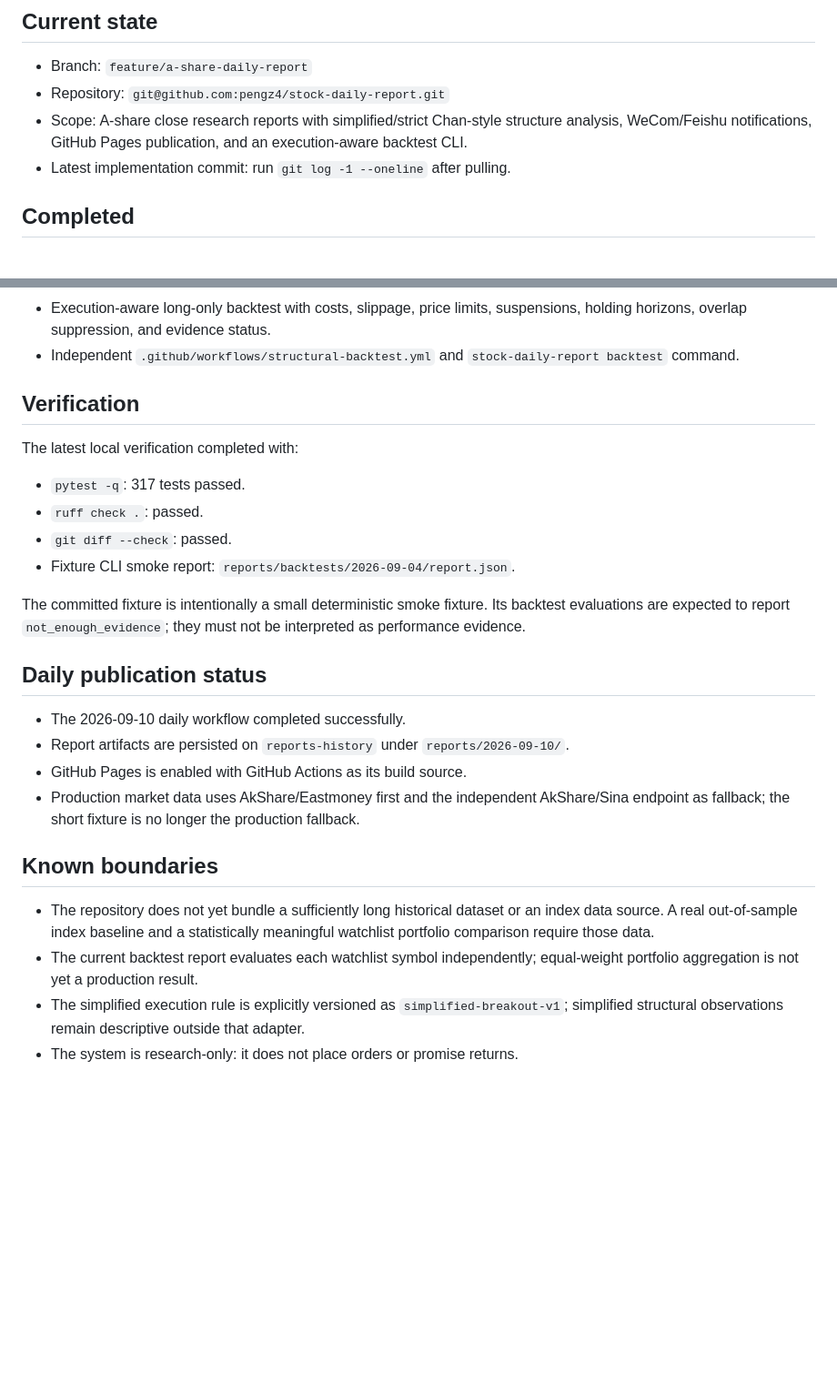
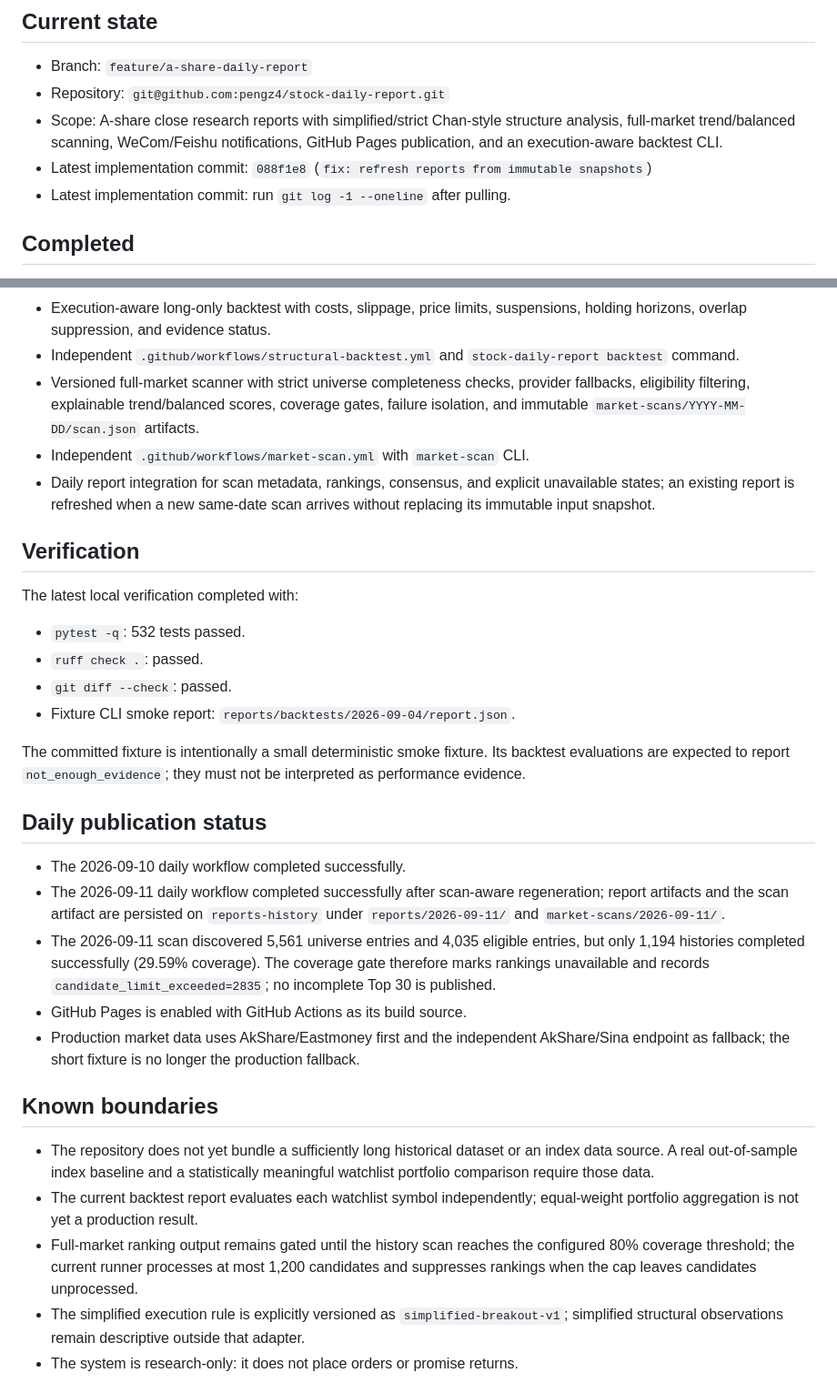
Before and after one commit to pengz4/stock-daily-report, a Markdown page: PROJECT_STATUS.md, 2 parts joined by grey strips. Shown at 91% size. Drawn GitHub-style; blank space fills up the shorter version.

Commit message:
docs: record full-market scan status
Co-authored-by: Copilot <223556219+Copilot@users.noreply.github.com>

```diff
--- a/PROJECT_STATUS.md
+++ b/PROJECT_STATUS.md
@@ -5,8 +5,9 @@
 - Branch: `feature/a-share-daily-report`
 - Repository: `git@github.com:pengz4/stock-daily-report.git`
 - Scope: A-share close research reports with simplified/strict Chan-style
-  structure analysis, WeCom/Feishu notifications, GitHub Pages publication,
-  and an execution-aware backtest CLI.
+  structure analysis, full-market trend/balanced scanning, WeCom/Feishu
+  notifications, GitHub Pages publication, and an execution-aware backtest CLI.
+- Latest implementation commit: `088f1e8` (`fix: refresh reports from immutable snapshots`)
 - Latest implementation commit: run `git log -1 --oneline` after pulling.
 
 ## Completed
@@ -25,12 +26,20 @@
   suspensions, holding horizons, overlap suppression, and evidence status.
 - Independent `.github/workflows/structural-backtest.yml` and
   `stock-daily-report backtest` command.
+- Versioned full-market scanner with strict universe completeness checks,
+  provider fallbacks, eligibility filtering, explainable trend/balanced scores,
+  coverage gates, failure isolation, and immutable `market-scans/YYYY-MM-DD/scan.json`
+  artifacts.
+- Independent `.github/workflows/market-scan.yml` with `market-scan` CLI.
+- Daily report integration for scan metadata, rankings, consensus, and explicit
+  unavailable states; an existing report is refreshed when a new same-date scan
+  arrives without replacing its immutable input snapshot.
 
 ## Verification
 
 The latest local verification completed with:
 
-- `pytest -q`: 317 tests passed.
+- `pytest -q`: 532 tests passed.
 - `ruff check .`: passed.
 - `git diff --check`: passed.
 - Fixture CLI smoke report: `reports/backtests/2026-09-04/report.json`.
@@ -42,8 +51,14 @@ must not be interpreted as performance evidence.
 ## Daily publication status
 
 - The 2026-09-10 daily workflow completed successfully.
-- Report artifacts are persisted on `reports-history` under
-  `reports/2026-09-10/`.
+- The 2026-09-11 daily workflow completed successfully after scan-aware
+  regeneration; report artifacts and the scan artifact are persisted on
+  `reports-history` under `reports/2026-09-11/` and
+  `market-scans/2026-09-11/`.
+- The 2026-09-11 scan discovered 5,561 universe entries and 4,035 eligible
+  entries, but only 1,194 histories completed successfully (29.59% coverage).
+  The coverage gate therefore marks rankings unavailable and records
+  `candidate_limit_exceeded=2835`; no incomplete Top 30 is published.
 - GitHub Pages is enabled with GitHub Actions as its build source.
 - Production market data uses AkShare/Eastmoney first and the independent
   AkShare/Sina endpoint as fallback; the short fixture is no longer the
@@ -56,6 +71,10 @@ must not be interpreted as performance evidence.
   statistically meaningful watchlist portfolio comparison require those data.
 - The current backtest report evaluates each watchlist symbol independently;
   equal-weight portfolio aggregation is not yet a production result.
+- Full-market ranking output remains gated until the history scan reaches the
+  configured 80% coverage threshold; the current runner processes at most
+  1,200 candidates and suppresses rankings when the cap leaves candidates
+  unprocessed.
 - The simplified execution rule is explicitly versioned as
   `simplified-breakout-v1`; simplified structural observations remain
   descriptive outside that adapter.
```
